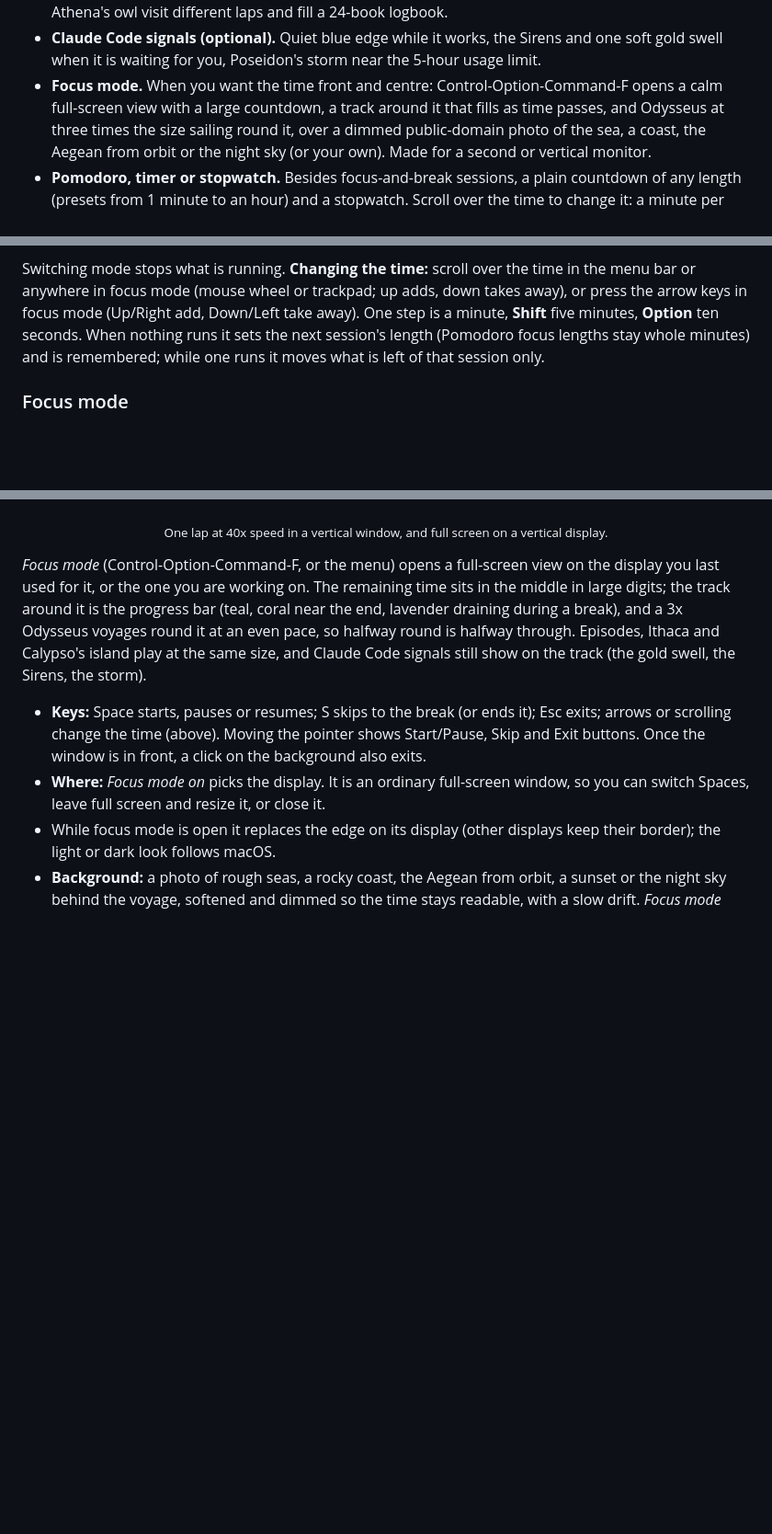
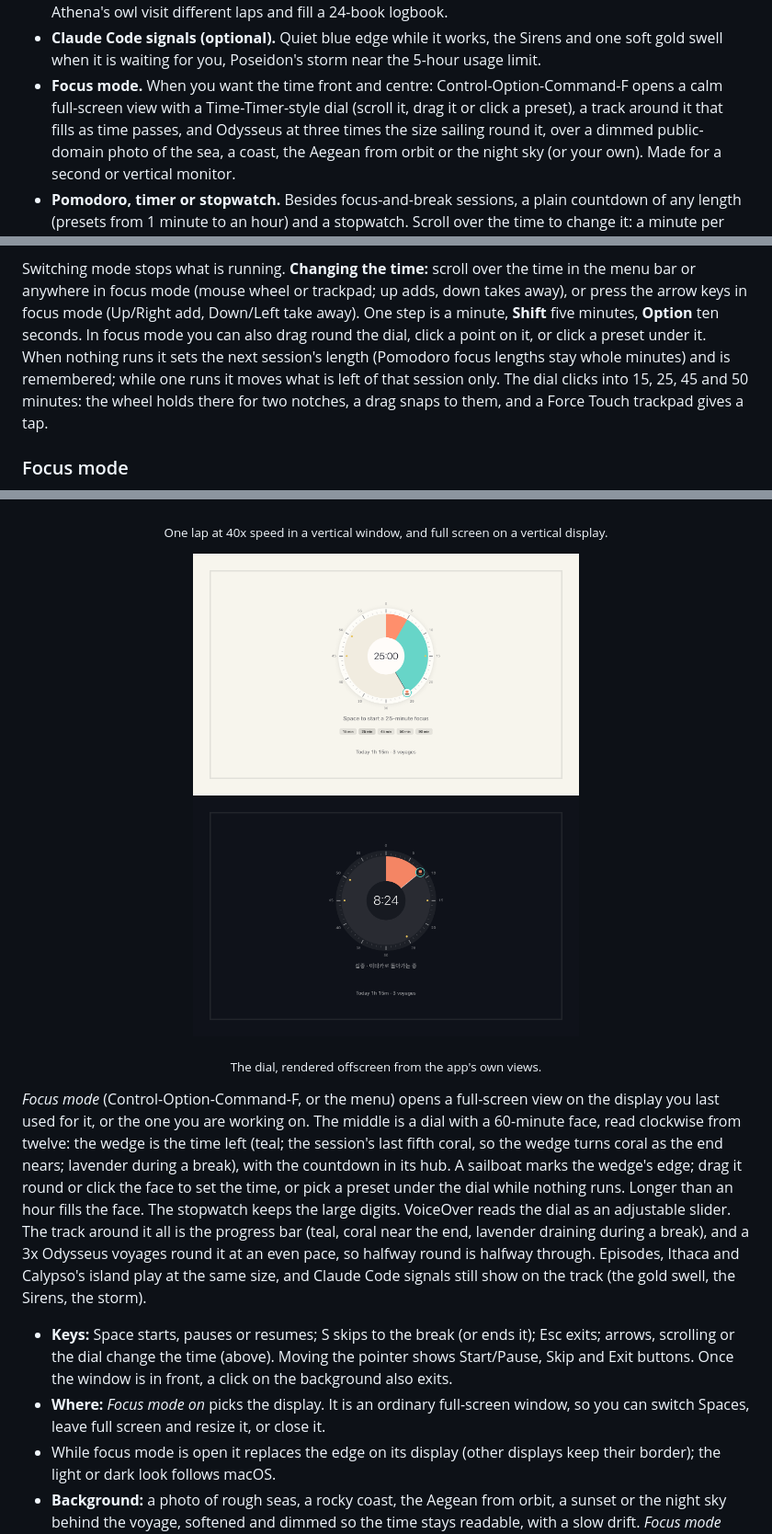
Before and after one commit to s3onghyun/edge-odyssey, a Markdown page: README.md, 3 parts joined by grey strips. Shown at 92% size. Drawn GitHub-style; pictures changed too: assets/screenshots/dial-dark.png (added), assets/screenshots/dial.png (added); blank space fills up the shorter version.

```diff
--- a/README.md
+++ b/README.md
@@ -24,7 +24,8 @@ focus session passes, and the edge glows softly when Claude Code needs you.
 - **Claude Code signals (optional).** Quiet blue edge while it works, the Sirens and one soft
   gold swell when it is waiting for you, Poseidon's storm near the 5-hour usage limit.
 - **Focus mode.** When you want the time front and centre: Control-Option-Command-F opens a
-  calm full-screen view with a large countdown, a track around it that fills as time passes,
+  calm full-screen view with a Time-Timer-style dial (scroll it, drag it or click a preset), a
+  track around it that fills as time passes,
   and Odysseus at three times the size sailing round it, over a dimmed public-domain photo of
   the sea, a coast, the Aegean from orbit or the night sky (or your own). Made for a second or vertical monitor.
 - **Pomodoro, timer or stopwatch.** Besides focus-and-break sessions, a plain countdown of any
@@ -167,9 +169,11 @@ new ZIP from the release page, check its `.sha256` and replace the app as in [In
 Switching mode stops what is running. **Changing the time:** scroll over the time in the menu
 bar or anywhere in focus mode (mouse wheel or trackpad; up adds, down takes away), or press the
 arrow keys in focus mode (Up/Right add, Down/Left take away). One step is a minute, **Shift**
-five minutes, **Option** ten seconds. When nothing runs it sets the next session's length
+five minutes, **Option** ten seconds. In focus mode you can also drag round the dial, click a
+point on it, or click a preset under it. When nothing runs it sets the next session's length
 (Pomodoro focus lengths stay whole minutes) and is remembered; while one runs it moves what is
-left of that session only.
+left of that session only. The dial clicks into 15, 25, 45 and 50 minutes: the wheel holds there
+for two notches, a drag snaps to them, and a Force Touch trackpad gives a tap.
 
 ### Focus mode
 
@@ -178,16 +182,25 @@ left of that session only.
   <img src="assets/screenshots/focus-mode.png" width="270" alt="Focus mode full screen on a vertical display in the light appearance">
 </p>
 <p align="center"><sub>One lap at 40x speed in a vertical window, and full screen on a vertical display.</sub></p>
+<p align="center">
+  <img src="assets/screenshots/dial.png" width="420" alt="Focus mode's dial set to 25 minutes: a teal wedge with its first five minutes coral, gold dots at 15, 25, 45 and 50, a sailboat handle, and preset chips beneath">
+  <img src="assets/screenshots/dial-dark.png" width="420" alt="The dial in the dark appearance during a focus, 8:24 left, the wedge all coral">
+</p>
+<p align="center"><sub>The dial, rendered offscreen from the app's own views.</sub></p>
 
 *Focus mode* (Control-Option-Command-F, or the menu) opens a full-screen view on the display
-you last used for it, or the one you are working on. The remaining time sits in the middle in
-large digits; the track around it is the progress bar (teal, coral near the end, lavender
+you last used for it, or the one you are working on. The middle is a dial with a 60-minute face,
+read clockwise from twelve: the wedge is the time left (teal; the session's last fifth coral, so
+the wedge turns coral as the end nears; lavender during a break), with the countdown in its hub.
+A sailboat marks the wedge's edge; drag it round or click the face to set the time, or pick a
+preset under the dial while nothing runs. Longer than an hour fills the face. The stopwatch keeps
+the large digits. VoiceOver reads the dial as an adjustable slider. The track around it all is the progress bar (teal, coral near the end, lavender
 draining during a break), and a 3x Odysseus voyages round it at an even pace, so halfway round
 is halfway through. Episodes, Ithaca and Calypso's island play at the same size, and Claude
 Code signals still show on the track (the gold swell, the Sirens, the storm).
 
 - **Keys:** Space starts, pauses or resumes; S skips to the break (or ends it); Esc exits;
-  arrows or scrolling change the time (above).
+  arrows, scrolling or the dial change the time (above).
   Moving the pointer shows Start/Pause, Skip and Exit buttons. Once the window is in front, a
   click on the background also exits.
 - **Where:** *Focus mode on* picks the display. It is an ordinary full-screen window, so you
```
Also changed, not shown: other parts of README.md (+2 -1 lines), CHANGELOG.md (+18 -2 lines), README.ko.md (+19 -5 lines), assets/screenshots/menubar-rings.png (added), assets/screenshots/type-specimen.png (added), 9 other files.
